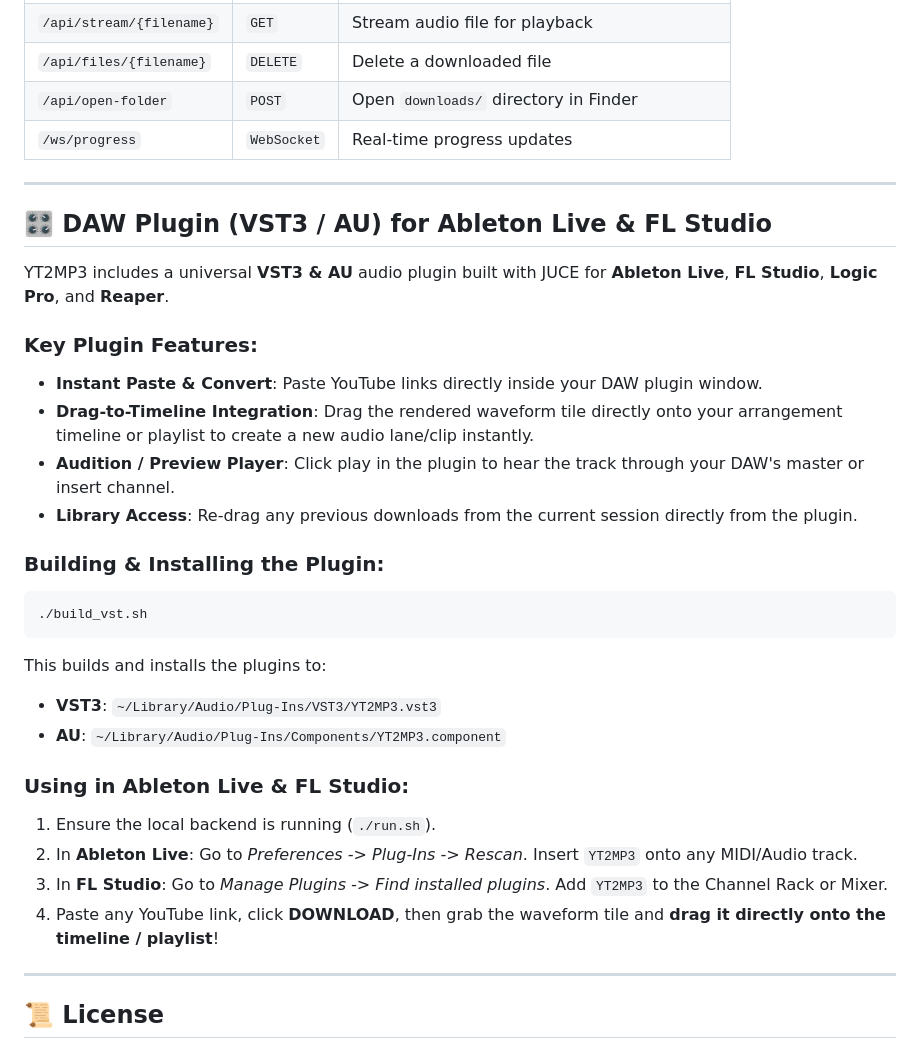
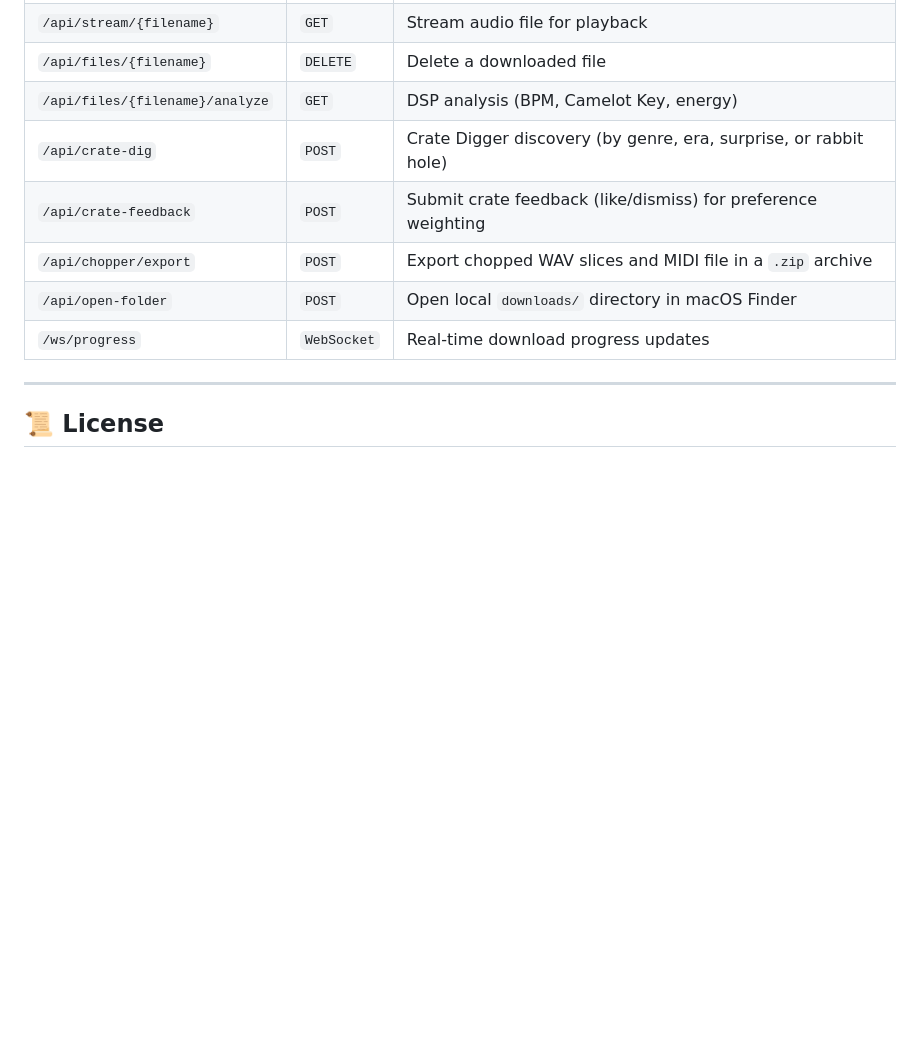
Before and after one commit to mihairadu2k/Sidekick, a Markdown page: README.md, the part around one of its changes. Drawn GitHub-style; blank space fills up the shorter version.

````diff
--- a/README.md
+++ b/README.md
@@ -78,33 +113,11 @@ YT2MP3/
 | `/api/stream/{filename}` | `GET` | Stream audio file for playback |
 | `/api/files/{filename}` | `DELETE` | Delete a downloaded file |
-| `/api/open-folder` | `POST` | Open `downloads/` directory in Finder |
-| `/ws/progress` | `WebSocket` | Real-time progress updates |
-
----
-
-## 🎛️ DAW Plugin (VST3 / AU) for Ableton Live & FL Studio
-
-YT2MP3 includes a universal **VST3 & AU** audio plugin built with JUCE for **Ableton Live**, **FL Studio**, **Logic Pro**, and **Reaper**.
-
-### Key Plugin Features:
-- **Instant Paste & Convert**: Paste YouTube links directly inside your DAW plugin window.
-- **Drag-to-Timeline Integration**: Drag the rendered waveform tile directly onto your arrangement timeline or playlist to create a new audio lane/clip instantly.
-- **Audition / Preview Player**: Click play in the plugin to hear the track through your DAW's master or insert channel.
-- **Library Access**: Re-drag any previous downloads from the current session directly from the plugin.
-
-### Building & Installing the Plugin:
-```bash
-./build_vst.sh
-```
-This builds and installs the plugins to:
-- **VST3**: `~/Library/Audio/Plug-Ins/VST3/YT2MP3.vst3`
-- **AU**: `~/Library/Audio/Plug-Ins/Components/YT2MP3.component`
-
-### Using in Ableton Live & FL Studio:
-1. Ensure the local backend is running (`./run.sh`).
-2. In **Ableton Live**: Go to *Preferences -> Plug-Ins -> Rescan*. Insert `YT2MP3` onto any MIDI/Audio track.
-3. In **FL Studio**: Go to *Manage Plugins -> Find installed plugins*. Add `YT2MP3` to the Channel Rack or Mixer.
-4. Paste any YouTube link, click **DOWNLOAD**, then grab the waveform tile and **drag it directly onto the timeline / playlist**!
+| `/api/files/{filename}/analyze` | `GET` | DSP analysis (BPM, Camelot Key, energy) |
+| `/api/crate-dig` | `POST` | Crate Digger discovery (by genre, era, surprise, or rabbit hole) |
+| `/api/crate-feedback` | `POST` | Submit crate feedback (like/dismiss) for preference weighting |
+| `/api/chopper/export` | `POST` | Export chopped WAV slices and MIDI file in a `.zip` archive |
+| `/api/open-folder` | `POST` | Open local `downloads/` directory in macOS Finder |
+| `/ws/progress` | `WebSocket` | Real-time download progress updates |
 
 ---
 
````
Also changed, not shown: other parts of README.md (+69 -34 lines).
